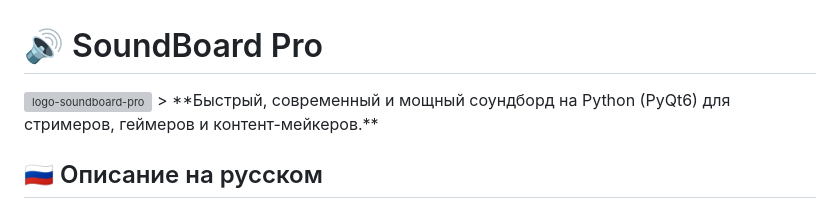
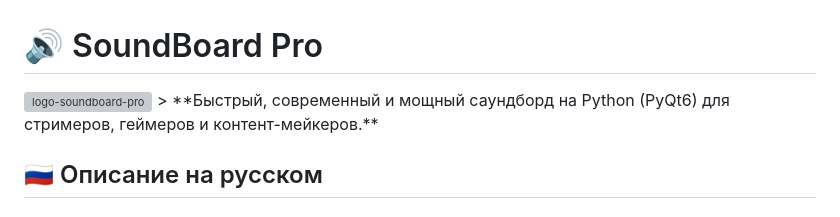
Before and after one commit to Null1x/SoundBoard-Pro, a Markdown page: README.md, the part around the change. Drawn GitHub-style; grey boxes are pictures that could not be loaded.

```diff
--- a/README.md
+++ b/README.md
@@ -1,6 +1,6 @@
 # 🔊 SoundBoard Pro
 <img width="1983" height="793" alt="logo-soundboard-pro" src="https://github.com/user-attachments/assets/faf93ab0-98af-4152-910d-6c695594e970" />
-> **Быстрый, современный и мощный соундборд на Python (PyQt6) для стримеров, геймеров и контент-мейкеров.**
+> **Быстрый, современный и мощный саундборд на Python (PyQt6) для стримеров, геймеров и контент-мейкеров.**
 
 
 
```
